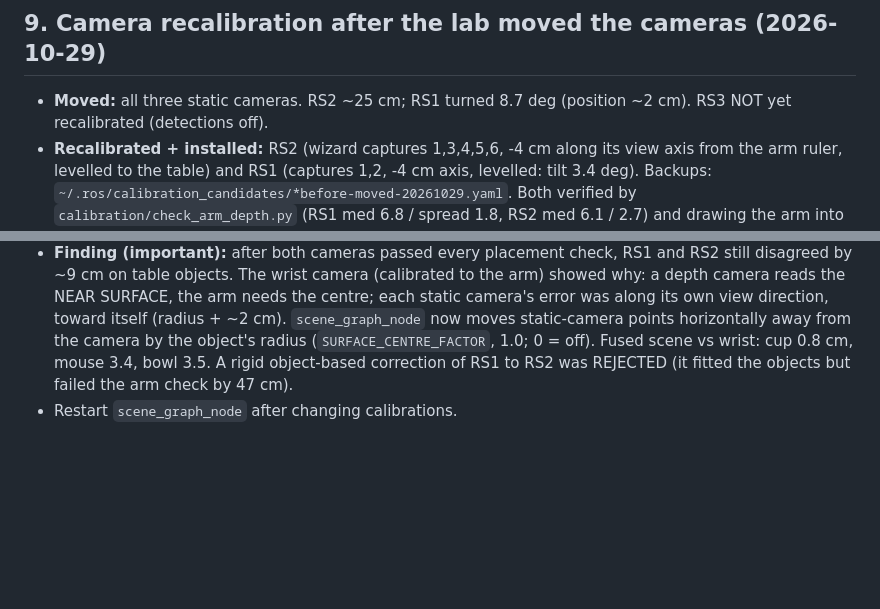
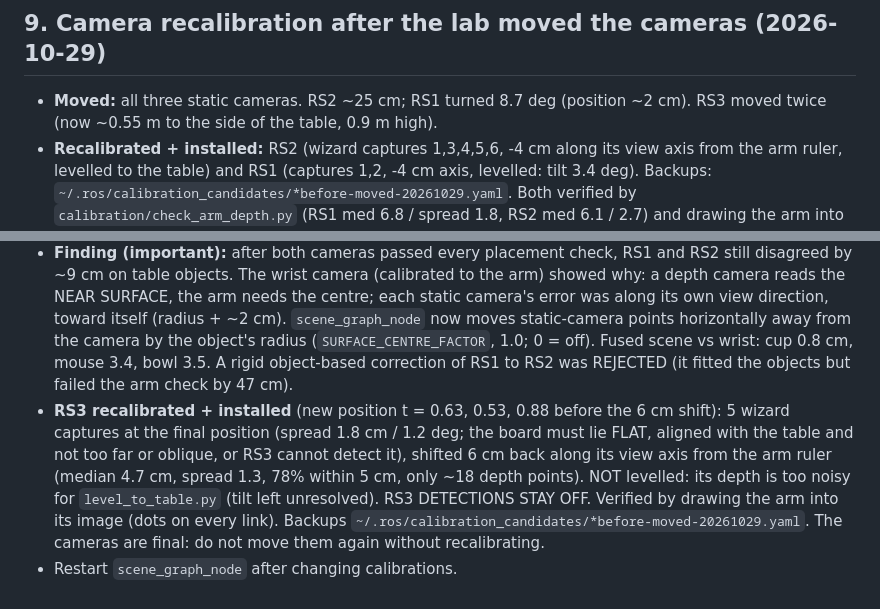
Before and after one commit to Shashy2305/KinovaARM, a Markdown page: docs/START_HERE_LATEST.md, 2 parts joined by grey strips. Drawn GitHub-style; blank space fills up the shorter version.

Commit message:
Docs: RS3 recalibration after the lab moved the cameras
Co-Authored-By: Claude Sonnet 5.5 <noreply@anthropic.com>

```diff
--- a/docs/START_HERE_LATEST.md
+++ b/docs/START_HERE_LATEST.md
@@ -116,8 +116,9 @@ Known limitations: the carry check only covers the held object's footprint plus
 
 ## 9. Camera recalibration after the lab moved the cameras (2026-10-29)
 
-* **Moved:** all three static cameras. RS2 ~25 cm; RS1 turned 8.7 deg (position ~2 cm). RS3 NOT yet recalibrated (detections off).
+* **Moved:** all three static cameras. RS2 ~25 cm; RS1 turned 8.7 deg (position ~2 cm). RS3 moved twice (now ~0.55 m to the side of the table, 0.9 m high).
 * **Recalibrated + installed:** RS2 (wizard captures 1,3,4,5,6, -4 cm along its view axis from the arm ruler, levelled to the table) and RS1 (captures 1,2, -4 cm axis, levelled: tilt 3.4 deg). Backups: `~/.ros/calibration_candidates/*before-moved-20261029.yaml`. Both verified by `calibration/check_arm_depth.py` (RS1 med 6.8 / spread 1.8, RS2 med 6.1 / 2.7) and drawing the arm into each image.
 * **Method lessons:** run `check_arm_depth.py` with the arm in an OPEN pose clear of the board (a low pose gave 5-19 cm spreads); the wizard reads distance along the view ~4 cm short (apply the shift that centres the arm-ruler median at ~5.5 cm); always `level_to_table.py` too (the arm ruler cannot see tilt). New tools: `calibration/record_shared_objects.py` (two cameras' readings of the same objects) and `calibration/fit_camera_to_reference.py`.
 * **Finding (important):** after both cameras passed every placement check, RS1 and RS2 still disagreed by ~9 cm on table objects. The wrist camera (calibrated to the arm) showed why: a depth camera reads the NEAR SURFACE, the arm needs the centre; each static camera's error was along its own view direction, toward itself (radius + ~2 cm). `scene_graph_node` now moves static-camera points horizontally away from the camera by the object's radius (`SURFACE_CENTRE_FACTOR`, 1.0; 0 = off). Fused scene vs wrist: cup 0.8 cm, mouse 3.4, bowl 3.5. A rigid object-based correction of RS1 to RS2 was REJECTED (it fitted the objects but failed the arm check by 47 cm).
+* **RS3 recalibrated + installed** (new position t = 0.63, 0.53, 0.88 before the 6 cm shift): 5 wizard captures at the final position (spread 1.8 cm / 1.2 deg; the board must lie FLAT, aligned with the table and not too far or oblique, or RS3 cannot detect it), shifted 6 cm back along its view axis from the arm ruler (median 4.7 cm, spread 1.3, 78% within 5 cm, only ~18 depth points). NOT levelled: its depth is too noisy for `level_to_table.py` (tilt left unresolved). RS3 DETECTIONS STAY OFF. Verified by drawing the arm into its image (dots on every link). Backups `~/.ros/calibration_candidates/*before-moved-20261029.yaml`. The cameras are final: do not move them again without recalibrating.
 * Restart `scene_graph_node` after changing calibrations.
```
